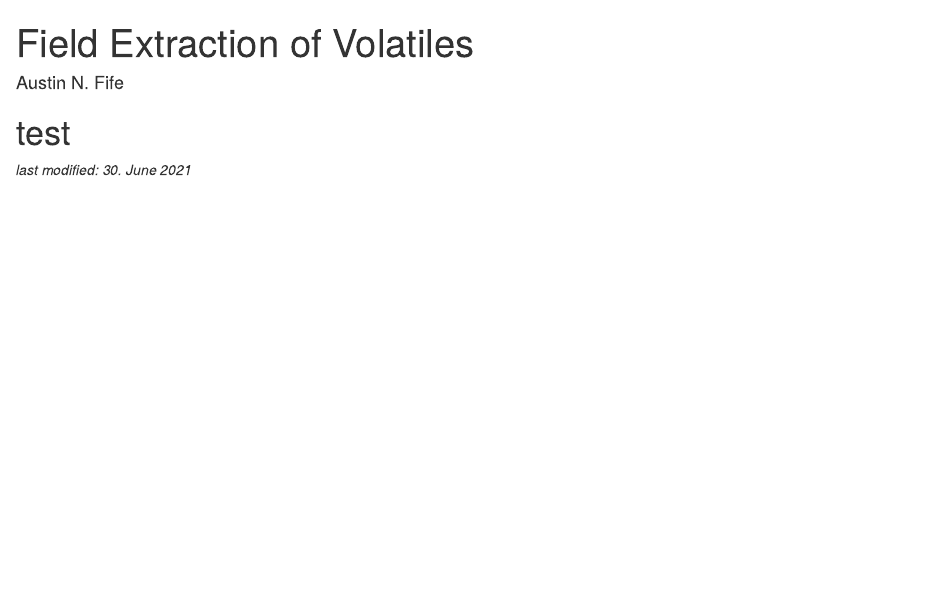
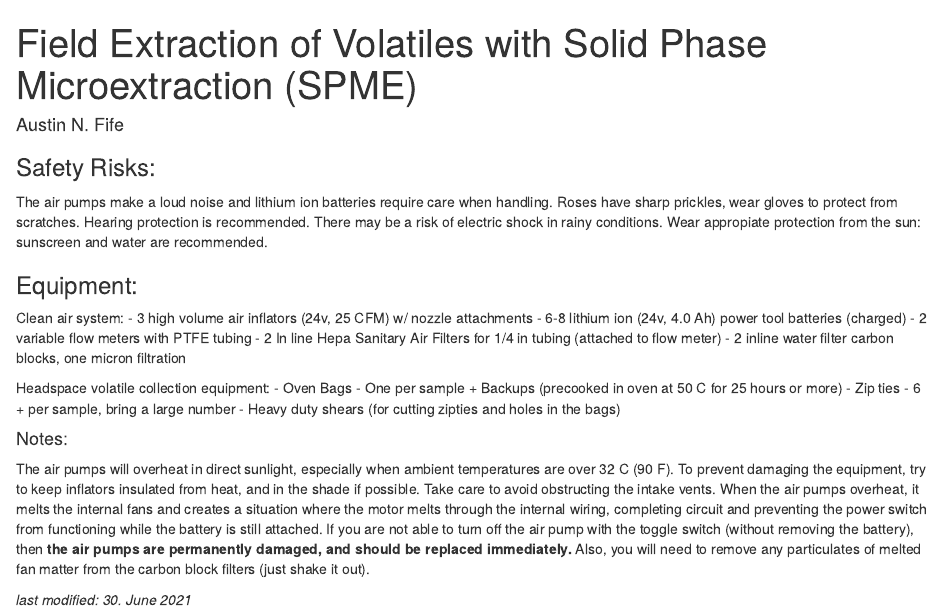
Before and after one commit to fiferworks/protocols-phd, an R Markdown document (field-voc-collection.Rmd): the page in a window 1100 px wide, from its top. Rendered offline with R 4.5, knitr and Pandoc, with nearby package versions.

Commit message:
working on protocol for VOC extraction in field

````diff
--- a/field-voc-collection.Rmd
+++ b/field-voc-collection.Rmd
@@ -1,5 +1,5 @@
 ---
-title: "Field Extraction of Volatiles"
+title: "Field Extraction of Volatiles with Solid Phase Microextraction (SPME)"
 author: "Austin N. Fife"
 output: html_document
 ---
@@ -8,6 +8,25 @@ output: html_document
 knitr::opts_chunk$set(echo = TRUE)
 ```
 
-# test
+### Safety Risks:
+The air pumps make a loud noise and lithium ion batteries require care when handling. Roses have sharp prickles, wear gloves to protect from scratches. Hearing protection is recommended. There may be a risk of electric shock in rainy conditions. Wear appropiate protection from the sun: sunscreen and water are recommended.
+
+### Equipment:
+
+Clean air system:
+ - 3 high volume air inflators (24v, 25 CFM)  w/ nozzle attachments
+ - 6-8 lithium ion (24v, 4.0 Ah) power tool batteries (charged)
+ - 2 variable flow meters with PTFE tubing
+ - 2 In line Hepa Sanitary Air Filters for 1/4 in tubing (attached to flow meter)
+ - 2 inline water filter carbon blocks, one micron filtration
+
+Headspace volatile collection equipment:
+ - Oven Bags - One per sample + Backups (precooked in oven at 50 C for 25 hours or more)
+ - Zip ties - 6 + per sample, bring a large number
+ - Heavy duty shears (for cutting zipties and holes in the bags)
+
+#### Notes:
+The air pumps will overheat in direct sunlight, especially when ambient temperatures are over 32 C (90 F). To prevent damaging the equipment, try to keep inflators insulated from heat, and in the shade if possible. Take care to avoid obstructing the intake vents. When the air pumps overheat, it melts the internal fans and creates a situation where the motor melts through the internal wiring, completing circuit and preventing the power switch from functioning while the battery is still attached. If you are not able to turn off the air pump with the toggle switch (without removing the battery), then **the air pumps are permanently damaged, and should be replaced immediately.** Also, you will need to remove any particulates of melted fan matter from the carbon block filters (just shake it out).
+
 
 *last modified: `r format(Sys.time(), '%d&period; %B %Y')`*
````
